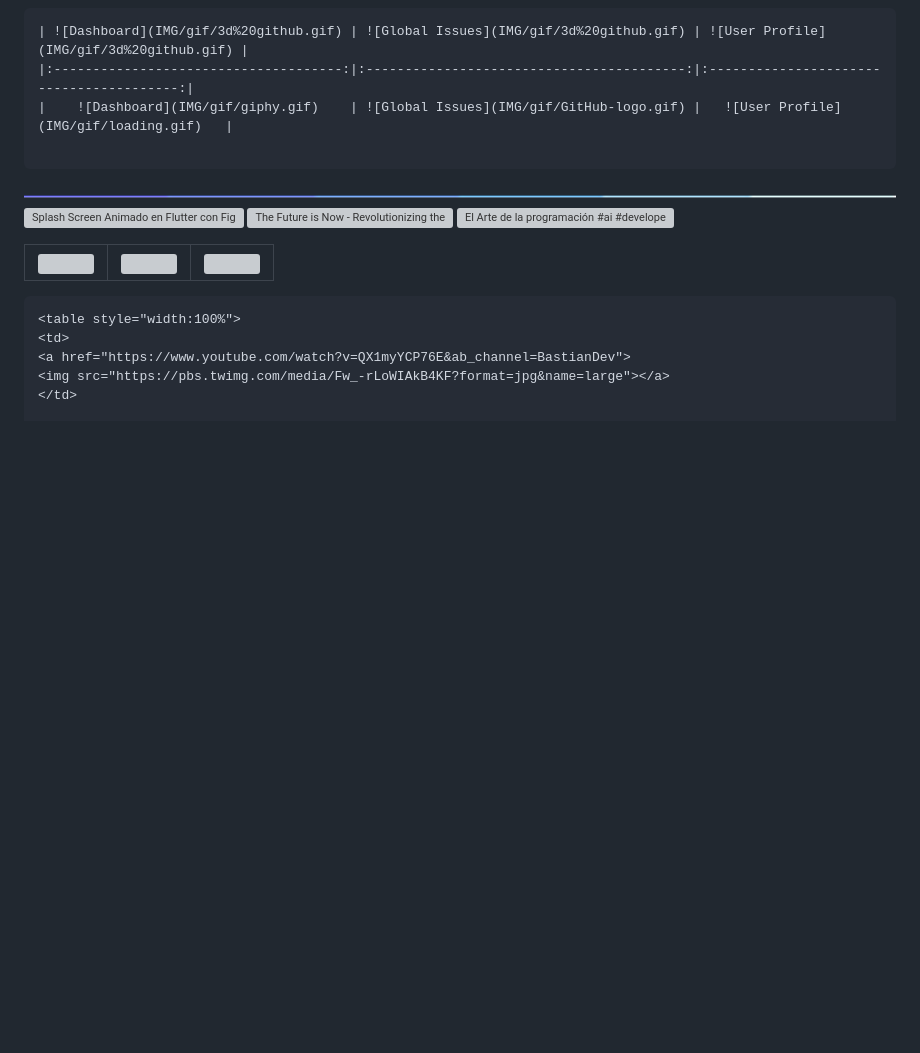
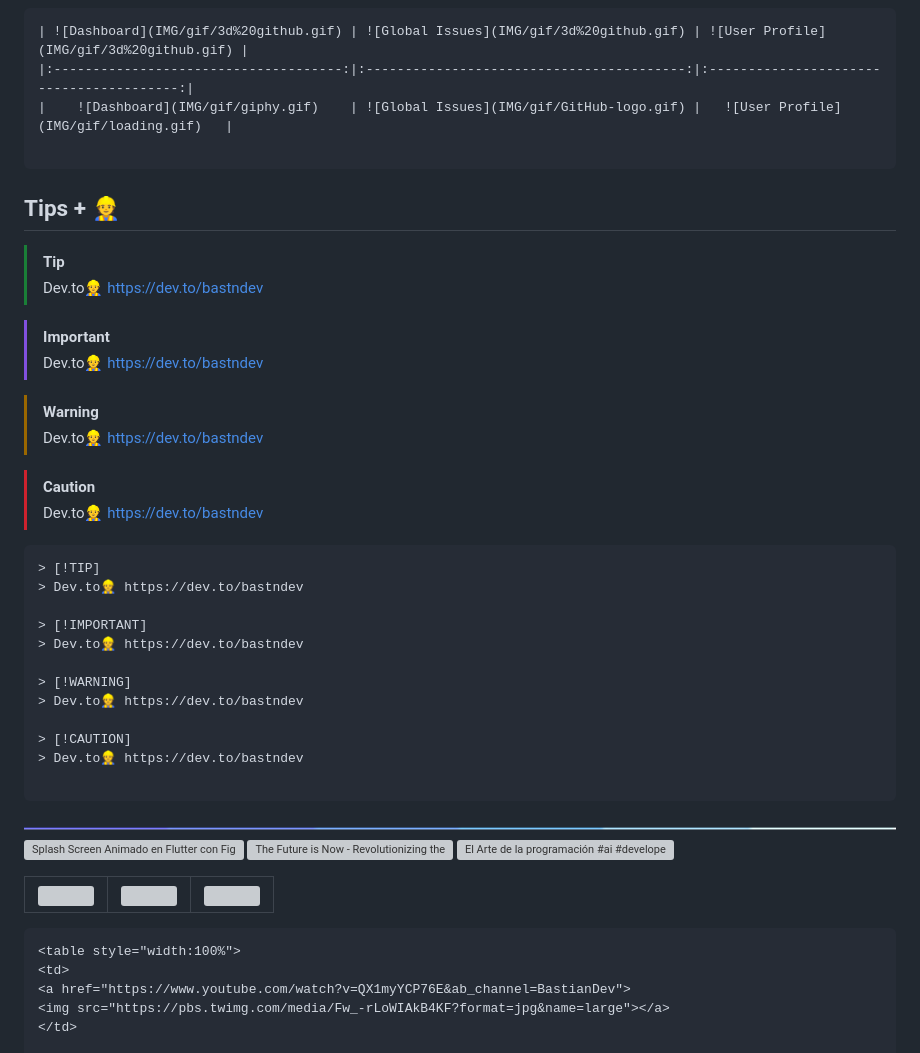
Before and after one commit to bastndev/Markdown-24, a Markdown page: README.md, the part around the change. Rendered like a GitHub page; blank space fills up the shorter version; grey boxes are pictures that could not be loaded.

Commit message:
:arrow_up: Update `new 2.0`

````diff
--- a/README.md
+++ b/README.md
@@ -204,6 +204,36 @@
 |    ![Dashboard](IMG/gif/giphy.gif)    | ![Global Issues](IMG/gif/GitHub-logo.gif) |   ![User Profile](IMG/gif/loading.gif)   |
 
 ```
+
+## Tips + 👷
+
+> [!TIP]
+> Dev.to👷 https://dev.to/bastndev
+
+> [!IMPORTANT]
+> Dev.to👷 https://dev.to/bastndev
+
+> [!WARNING]
+> Dev.to👷 https://dev.to/bastndev
+
+> [!CAUTION]
+> Dev.to👷 https://dev.to/bastndev
+
+```
+> [!TIP]
+> Dev.to👷 https://dev.to/bastndev
+
+> [!IMPORTANT]
+> Dev.to👷 https://dev.to/bastndev
+
+> [!WARNING]
+> Dev.to👷 https://dev.to/bastndev
+
+> [!CAUTION]
+> Dev.to👷 https://dev.to/bastndev
+
+```
+
 <!-- --- -->
 <img src="IMG/gif/line.gif" alt="">
 
````
